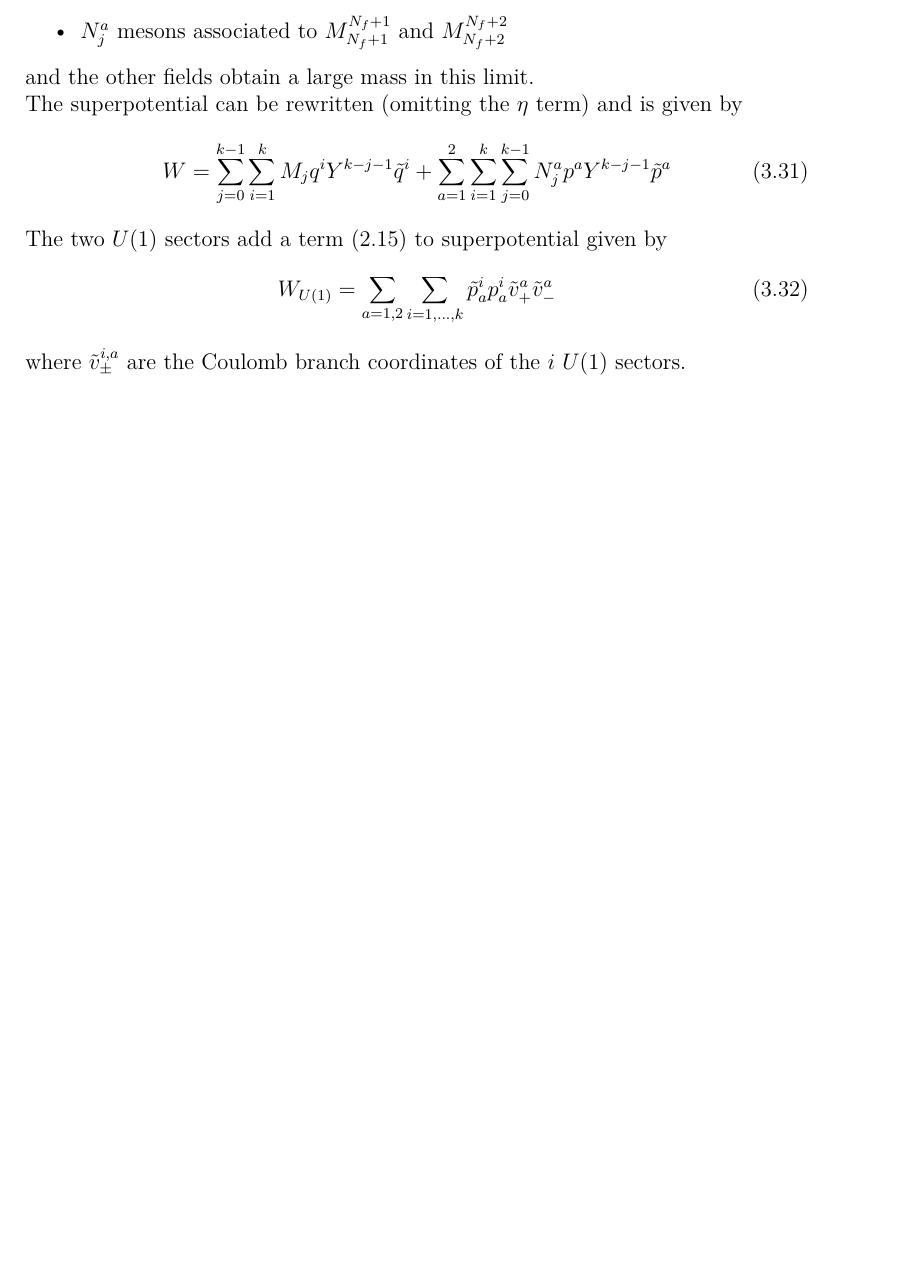
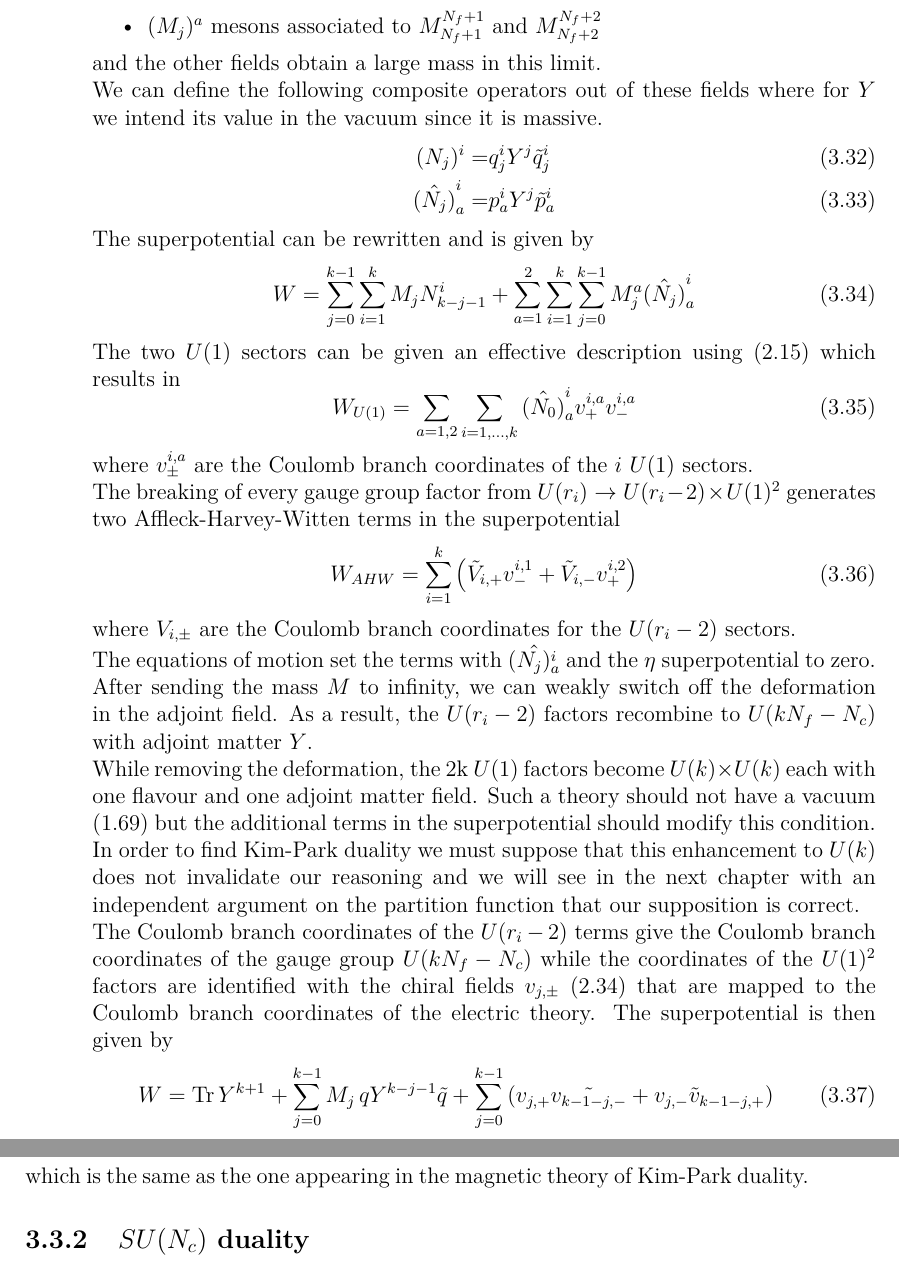
Before and after one commit to entangled90/Tesi, a LaTeX thesis (tesi.tex, which reads duality_dimensional_reduction.tex): part of page 45 of 62 before the commit and two parts of pages 46 and 47 of 64 after it, the two joined at a grey line, cut so that both start at the same text, the shorter picture padded with empty space. Compiled offline with pdfLaTeX.

Commit message:
finito U(N)

```diff
--- a/duality_dimensional_reduction.tex
+++ b/duality_dimensional_reduction.tex
@@ -324,16 +298,48 @@ The fields that remain massless in this vacuum are the following
 \item $\left(q_j^{i} , \tilde{q}_j^{i}\right)$ dual quarks with $i=1,\dotsc,k$ and$j=1,\dotsc,N_f$ which corresponds to the first $N_f$ flavours of quarks for every $U(r_i-2)$ sector tha remain massless
 \item $\left(p_a^i , \tilde{p}_a^i\right)$ with $a=1,2$. They are the last two flavours of quarks charged under one of the two $U(1)$ sector for each value of $i$
 \item $(M_j)^{i}_{\tilde{i}}$ mesons with $j=0,\dotsc,k-1$ coming from the first $N_f$ flavours of electric quarks.
-\item $N_j^a$ mesons associated to $M^{N_f+1}_{N_f+1}$ and $M^{N_f+2}_{N_f+2}$
+\item $(M_j)^a$ mesons associated to $M^{N_f+1}_{N_f+1}$ and $M^{N_f+2}_{N_f+2}$
 \end{itemize}
 and the other fields obtain a large mass in this limit.\\
-The superpotential can be rewritten (omitting the $\eta$ term) and is given by
+We can define the following composite operators out of these fields where for $Y$ we intend its value in the vacuum since it is massive.
+\begin{align}
+ (N_j)^i = & q_j^{i} Y^j \tilde{q}_j^{i} \\
+ \hat{(N_j)}_a^i =& p_a^i Y^j \tilde{p}_a^i
+\end{align}
+The superpotential can be rewritten and is given by
 \begin{equation}
-W = \sum_{j=0}^{k-1} \sum_{i=1}^{k} M_j q^i Y^{k-j-1} \tilde{q}^i +
-\sum_{a=1}^{2}  \sum_{i=1}^{k} \sum_{j=0}^{k-1} N_j^a p^a Y^{k-j-1} \tilde{p}^a
+W = \sum_{j=0}^{k-1} \sum_{i=1}^{k} M_j
+%q^i Y^{k-j-1} \tilde{q}^i
+N_{k-j-1}^i
++
+\sum_{a=1}^{2}  \sum_{i=1}^{k} \sum_{j=0}^{k-1}
+M_j^a
+%p^a Y^{k-j-1} \tilde{p}^a
+\hat{(N_j)}_a^i
 \end{equation}
-The two $U(1)$ sectors add a term \eqref{eqn:moduli_space_u1_nfsuperpotential}  to superpotential given by
+The two $U(1)$ sectors can be given an effective description using \eqref{eqn:moduli_space_u1_nfsuperpotential} which results in
 \begin{equation}
-W_{U(1)} = \sum_{a=1,2} \sum_{i=1,\dotsc,k} \tilde{p}_a^i p^i_a \tilde{v}^a_+ \tilde{v}^a_-
+W_{U(1)} = \sum_{a=1,2} \sum_{i=1,\dotsc,k} \hat{(N_0)}_a^i {v}^{i,a}_+ {v}^{i,a}_-
 \end{equation}
-where $\tilde{v}^{i,a}_{\pm}$ are the Coulomb branch coordinates of the $i$  $U(1)$ sectors.
+where ${v}^{i,a}_{\pm}$ are the Coulomb branch coordinates of the $i$  $U(1)$ sectors.\\
+The breaking of every gauge group factor from $U(r_i) \rightarrow U(r_i-2) \times U(1)^2$ generates two Affleck-Harvey-Witten terms in the superpotential
+\begin{equation}
+W_{AHW} = \sum_{i=1}^k \left( \tilde{V}_{i,+} {v}^{i,1}_- + \tilde{V}_{i,-} {v}^{i,2}_+   \right)
+\end{equation}
+where $V_{i,\pm}$ are the Coulomb branch coordinates for the $U(r_i-2)$ sectors.\\
+The equations of motion set the terms with $\hat{ (N_j)_a^i}$ and the $\eta$ superpotential to zero.
+After sending the mass $M$ to infinity, we can weakly switch off the deformation in the adjoint field.
+As a result, the $U(r_i-2)$ factors recombine to $U(k N_f - N_c)$ with adjoint matter $Y$.\\
+While removing the deformation, the 2k $U(1)$ factors become $U(k) \times U(k)$ each with one flavour and one adjoint matter field.
+Such a theory should not have a vacuum \eqref{eqn:kutasov_vacuum_condition} but the additional terms in the superpotential should modify this condition.
+In order to find Kim-Park duality we must suppose that this enhancement to $U(k)$ does not invalidate our reasoning and we will see in the next chapter with an independent argument on the partition function that our supposition is correct.\\
+The Coulomb branch coordinates of the $U(r_i-2)$ terms give the Coulomb branch coordinates of the gauge group $U(k N_f -N_c)$ while the coordinates of the $U(1)^2$ factors are identified with the chiral fields $v_{j,\pm}$ \eqref{tab:kim-park-magnetic} that are mapped to the Coulomb branch coordinates of the electric theory.
+The superpotential is then given by
+\begin{equation}
+W = \Tr{Y^{k+1}} + \sum_{j=0}^{k-1} M_j \, q Y^{k-j-1} \tilde{q} + \sum_{j=0}^{k-1} \left(  v_{j,+} \tilde{v_{k-1-j,-}} + v_{j,-} \tilde{v}_{k-1-j,+} \right)
+\end{equation}
+ which is the same as the one appearing in the magnetic theory of Kim-Park duality.
+
+
+
+\subsection{$SU(N_c)$ duality}
```
Also changed, not shown: 3d_dualities.tex (+1 -0 lines), kutasov.tex (+1 -0 lines), duality_dimensional_reduction.tex (40 more changed lines).
